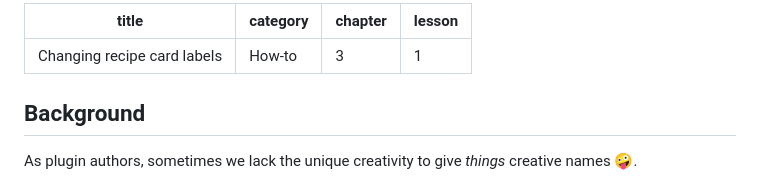
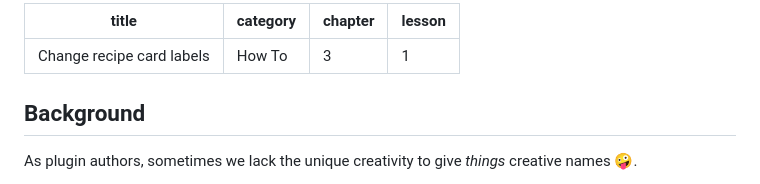
Before and after one commit to hgezim/tmp-docs, a Markdown page: src/docs/how-to-change-recipe-card-labels.md, the part around the change. Drawn GitHub-style.

```diff
--- a/src/docs/how-to-change-recipe-card-labels.md
+++ b/src/docs/how-to-change-recipe-card-labels.md
@@ -1,6 +1,6 @@
 ---
-title: Changing recipe card labels
-category: How-to
+title: Change recipe card labels
+category: How To
 chapter: 3
 lesson: 1
 ---
```
Also changed, not shown: src/docs/saving-recipes-pinterest-bigoven-yummly.md (added, +37 -0 lines), src/docs/visitor-ratings.md (+6 -0 lines), src/docs/images/21_day_instant_pot_teriyaki_chicken_-_Google_Search.png (added), src/docs/images/Save_Recipe_Buttons_settings_for_Pinterest__Yummly_and_Big_Oven.png (added), src/docs/images/Save_recipe_to_Big_Oven__Yummly_and_Pinterest.png (added), 3 other files.
